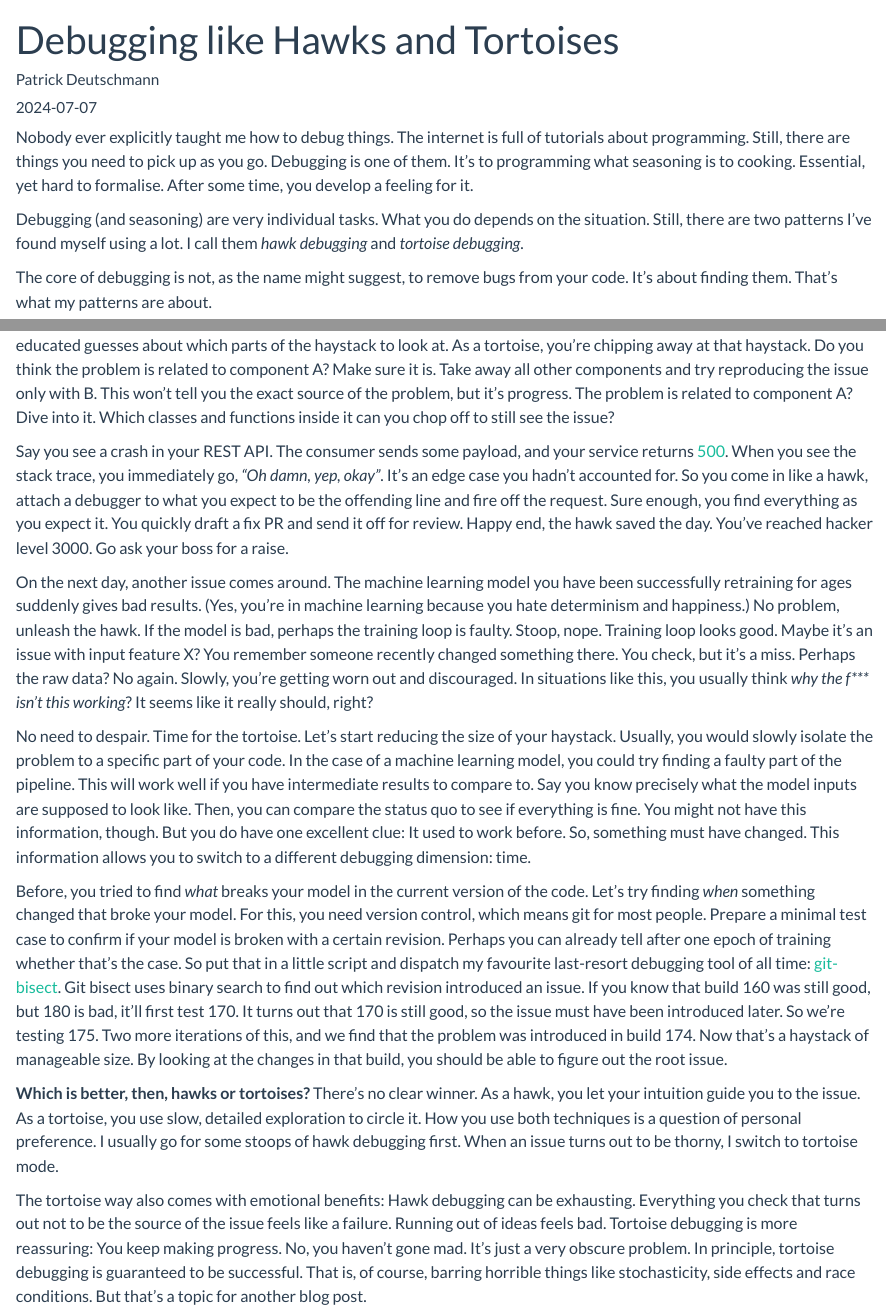
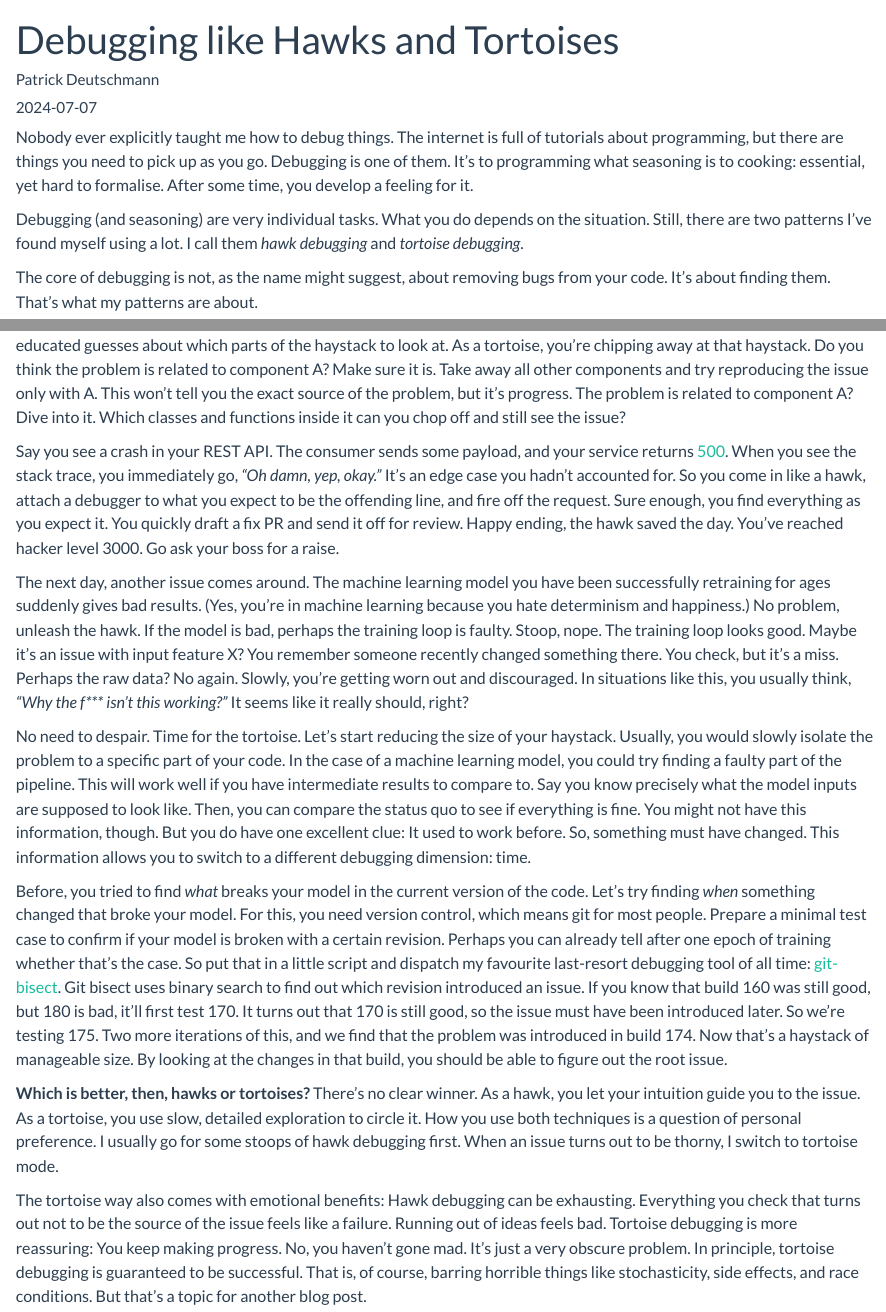
Before and after one commit to deutschmn/website, a Quarto document (blog/debugging/index.qmd): the page in a window 1100 px wide, from its top, and a second part further down, joined at a grey line. Rendered offline with R 4.5, knitr and Pandoc in place of Quarto, with nearby package versions.

Commit message:
Minor improvements

```diff
--- a/blog/debugging/index.qmd
+++ b/blog/debugging/index.qmd
@@ -6,20 +6,20 @@ categories: [ml,dev,debugging]
 draft: true
 ---
 
-Nobody ever explicitly taught me how to debug things. The internet is full of tutorials about programming. Still, there are things you need to pick up as you go. Debugging is one of them. It’s to programming what seasoning is to cooking. Essential, yet hard to formalise. After some time, you develop a feeling for it.
+Nobody ever explicitly taught me how to debug things. The internet is full of tutorials about programming, but there are things you need to pick up as you go. Debugging is one of them. It’s to programming what seasoning is to cooking: essential, yet hard to formalise. After some time, you develop a feeling for it.
 
 Debugging (and seasoning) are very individual tasks. What you do depends on the situation. Still, there are two patterns I’ve found myself using a lot. I call them *hawk debugging* and *tortoise debugging*.
 
-The core of debugging is not, as the name might suggest, to remove bugs from your code. It’s about finding them. That’s what my patterns are about.
+The core of debugging is not, as the name might suggest, about removing bugs from your code. It’s about finding them. That’s what my patterns are about.
 
 🦅 **Hawk debugging** is for the best case. I use it when I already have a hunch about where the issue could be. Like a hawk on its prey, you swoop down on a specific function or class to check your assumptions. Is some parameter not what it’s supposed to be? Has this function not been called? If it works, you feel like a genius. If it doesn’t, you have to try again. At some point, you might run out of hunches. So, hawk debugging has its limits. It’s fast if it works, but it’s not guaranteed to.
 
-🐢 **Tortoise debugging** to the rescue. A tortoise makes progress through persistence and thoroughness, and so do you. You’re not trying to find the problem directly anymore. You’re slowly isolating it. When hawk-debugging, you’re making educated guesses about which parts of the haystack to look at. As a tortoise, you’re chipping away at that haystack. Do you think the problem is related to component A? Make sure it is. Take away all other components and try reproducing the issue only with B. This won’t tell you the exact source of the problem, but it’s progress. The problem is related to component A? Dive into it. Which classes and functions inside it can you chop off to still see the issue?
+🐢 **Tortoise debugging** to the rescue. A tortoise makes progress through persistence and thoroughness, and so do you. You’re not trying to find the problem directly anymore. You’re slowly isolating it. When hawk-debugging, you’re making educated guesses about which parts of the haystack to look at. As a tortoise, you’re chipping away at that haystack. Do you think the problem is related to component A? Make sure it is. Take away all other components and try reproducing the issue only with A. This won’t tell you the exact source of the problem, but it’s progress. The problem is related to component A? Dive into it. Which classes and functions inside it can you chop off and still see the issue?
 
 
-Say you see a crash in your REST API. The consumer sends some payload, and your service returns [500](https://http.cat/500). When you see the stack trace, you immediately go, *“Oh damn, yep, okay”*. It’s an edge case you hadn’t accounted for. So you come in like a hawk, attach a debugger to what you expect to be the offending line and fire off the request. Sure enough, you find everything as you expect it. You quickly draft a fix PR and send it off for review. Happy end, the hawk saved the day. You’ve reached hacker level 3000. Go ask your boss for a raise.
+Say you see a crash in your REST API. The consumer sends some payload, and your service returns [500](https://http.cat/500). When you see the stack trace, you immediately go, *“Oh damn, yep, okay.”* It’s an edge case you hadn’t accounted for. So you come in like a hawk, attach a debugger to what you expect to be the offending line, and fire off the request. Sure enough, you find everything as you expect it. You quickly draft a fix PR and send it off for review. Happy ending, the hawk saved the day. You’ve reached hacker level 3000. Go ask your boss for a raise.
 
-On the next day, another issue comes around. The machine learning model you have been successfully retraining for ages suddenly gives bad results. (Yes, you’re in machine learning because you hate determinism and happiness.) No problem, unleash the hawk. If the model is bad, perhaps the training loop is faulty. Stoop, nope. Training loop looks good. Maybe it’s an issue with input feature X? You remember someone recently changed something there. You check, but it’s a miss. Perhaps the raw data? No again. Slowly, you’re getting worn out and discouraged. In situations like this, you usually think *why the f\*\*\* isn’t this working*? It seems like it really should, right?
+The next day, another issue comes around. The machine learning model you have been successfully retraining for ages suddenly gives bad results. (Yes, you’re in machine learning because you hate determinism and happiness.) No problem, unleash the hawk. If the model is bad, perhaps the training loop is faulty. Stoop, nope. The training loop looks good. Maybe it’s an issue with input feature X? You remember someone recently changed something there. You check, but it’s a miss. Perhaps the raw data? No again. Slowly, you’re getting worn out and discouraged. In situations like this, you usually think, *“Why the f\*\*\* isn’t this working?”* It seems like it really should, right?
 
 No need to despair. Time for the tortoise. Let’s start reducing the size of your haystack. Usually, you would slowly isolate the problem to a specific part of your code. In the case of a machine learning model, you could try finding a faulty part of the pipeline. This will work well if you have intermediate results to compare to. Say you know precisely what the model inputs are supposed to look like. Then, you can compare the status quo to see if everything is fine. You might not have this information, though. But you do have one excellent clue: It used to work before. So, something must have changed. This information allows you to switch to a different debugging dimension: time.
 
@@ -27,6 +27,6 @@ Before, you tried to find *what* breaks your model in the current version of the
 
 **Which is better, then, hawks or tortoises?** There’s no clear winner. As a hawk, you let your intuition guide you to the issue. As a tortoise, you use slow, detailed exploration to circle it. How you use both techniques is a question of personal preference. I usually go for some stoops of hawk debugging first. When an issue turns out to be thorny, I switch to tortoise mode.
 
-The tortoise way also comes with emotional benefits: Hawk debugging can be exhausting. Everything you check that turns out not to be the source of the issue feels like a failure. Running out of ideas feels bad. Tortoise debugging is more reassuring: You keep making progress. No, you haven’t gone mad. It’s just a very obscure problem. In principle, tortoise debugging is guaranteed to be successful. That is, of course, barring horrible things like stochasticity, side effects and race conditions. But that’s a topic for another blog post.
+The tortoise way also comes with emotional benefits: Hawk debugging can be exhausting. Everything you check that turns out not to be the source of the issue feels like a failure. Running out of ideas feels bad. Tortoise debugging is more reassuring: You keep making progress. No, you haven’t gone mad. It’s just a very obscure problem. In principle, tortoise debugging is guaranteed to be successful. That is, of course, barring horrible things like stochasticity, side effects, and race conditions. But that’s a topic for another blog post.
 
 <center>🐢🐞🦅</center>
```
